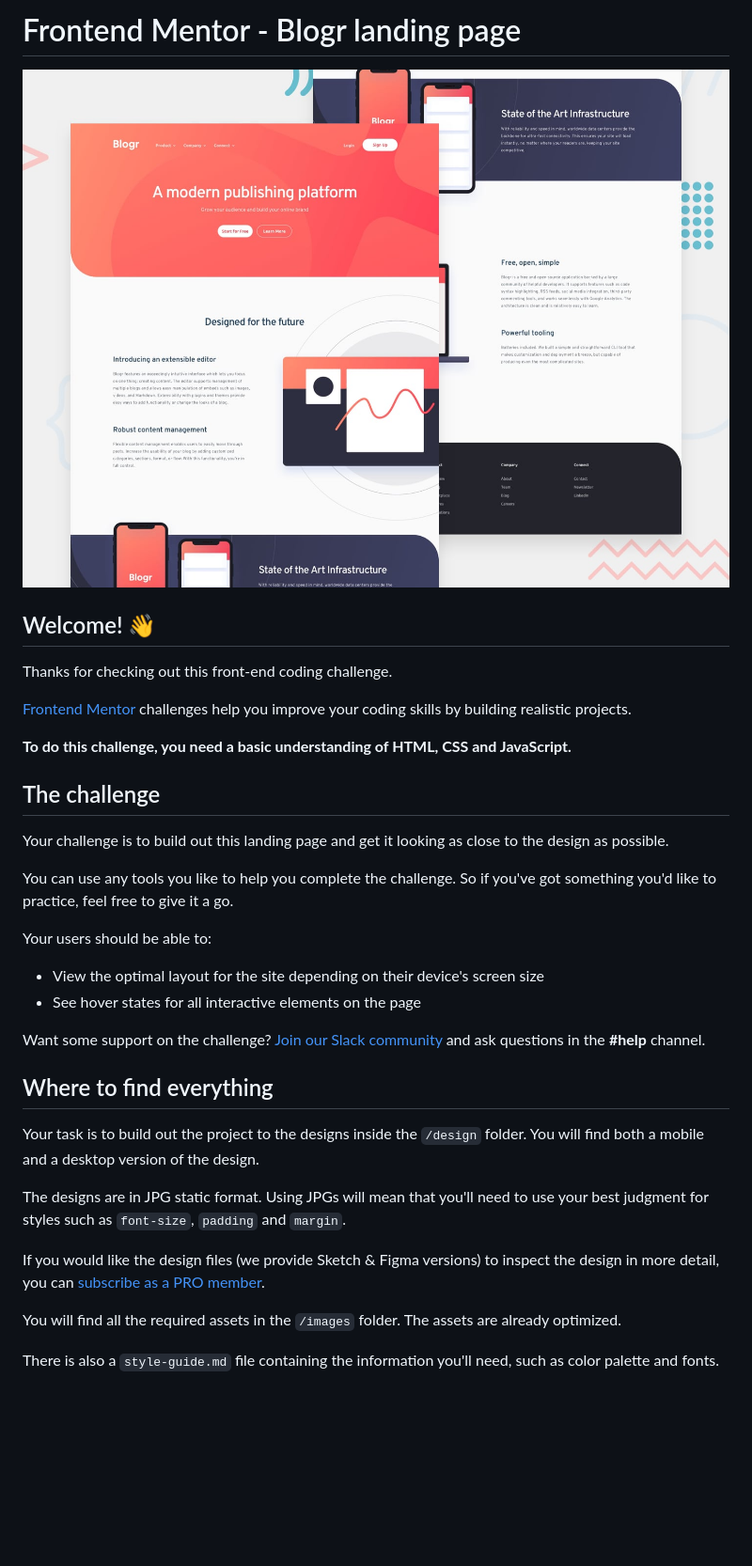
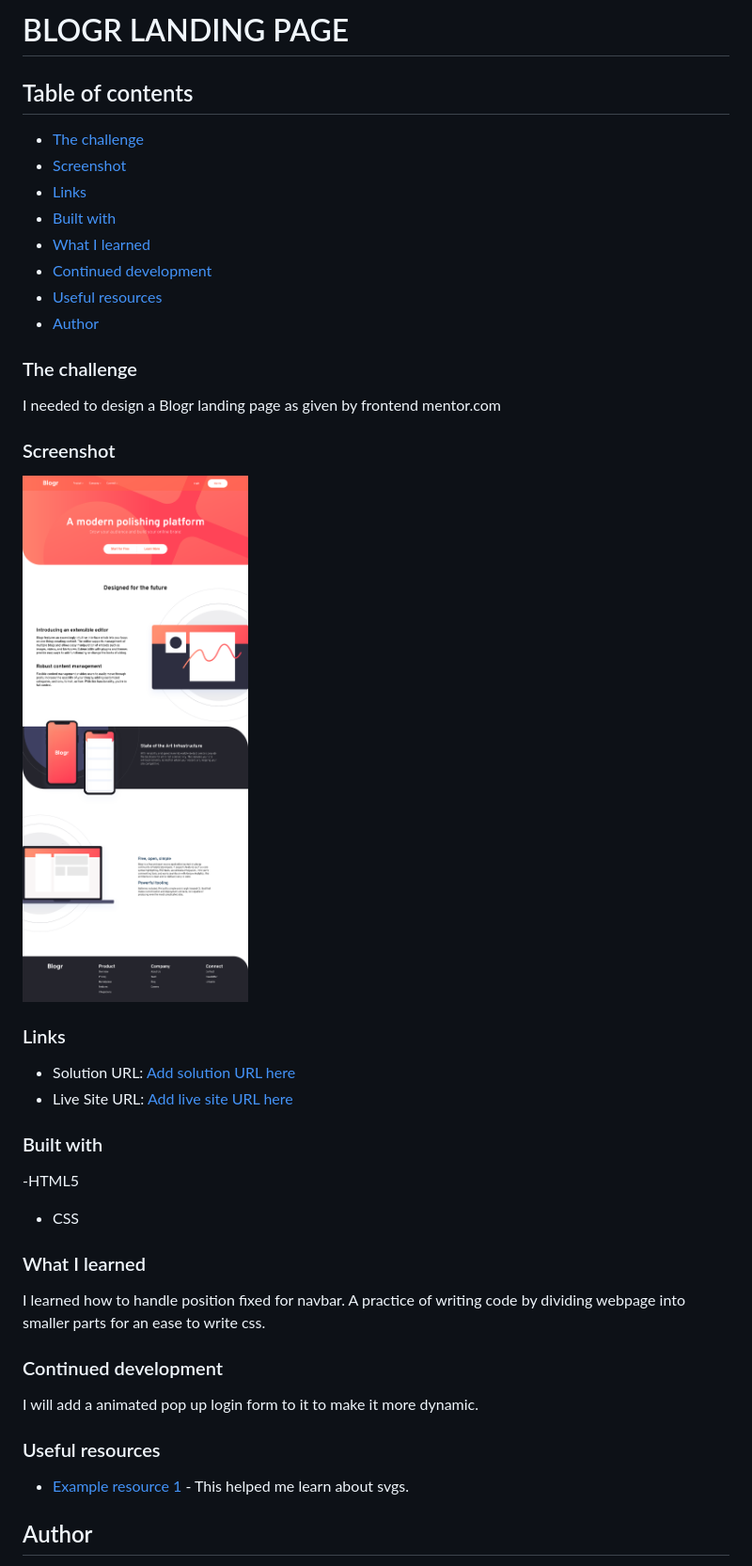
Before and after one commit to jaskaram123/blogrlandingpage, a Markdown page: README.md, the part around the change printed below. Shown: that part at 94% size. GitHub-like rendering; pictures changed too: design/screenshot.png (added); blank space fills up the shorter version.

Commit message:
finalised readme.md

```diff
--- a/README.md
+++ b/README.md
@@ -1,37 +1,45 @@
-# Frontend Mentor - Blogr landing page
+# BLOGR LANDING PAGE
+## Table of contents
 
-![Design preview for the Blogr landing page coding challenge](./design/desktop-preview.jpg)
+  - [The challenge](#the-challenge)
+  - [Screenshot](#screenshot)
+  - [Links](#links)
+  - [Built with](#built-with)
+  - [What I learned](#what-i-learned)
+  - [Continued development](#continued-development)
+  - [Useful resources](#useful-resources)
+- [Author](#author)
 
-## Welcome! 👋
 
-Thanks for checking out this front-end coding challenge.
+### The challenge
 
-[Frontend Mentor](https://www.frontendmentor.io) challenges help you improve your coding skills by building realistic projects.
+I needed to design a Blogr landing page as given by frontend mentor.com
 
-**To do this challenge, you need a basic understanding of HTML, CSS and JavaScript.**
+### Screenshot
 
-## The challenge
+![my designed webpage](design/screenshot.png)
 
-Your challenge is to build out this landing page and get it looking as close to the design as possible.
+### Links
 
-You can use any tools you like to help you complete the challenge. So if you've got something you'd like to practice, feel free to give it a go.
+- Solution URL: [Add solution URL here](https://github.com/jaskaram123/blogrlandingpage)
+- Live Site URL: [Add live site URL here](https://jaskaram123.github.io/blogrlandingpage/)
 
-Your users should be able to:
+### Built with
 
-- View the optimal layout for the site depending on their device's screen size
-- See hover states for all interactive elements on the page
+-HTML5
+- CSS
 
-Want some support on the challenge? [Join our Slack community](https://www.frontendmentor.io/slack) and ask questions in the **#help** channel.
+### What I learned
 
-## Where to find everything
+I learned how to handle position fixed for navbar. A practice of writing code by dividing webpage into smaller parts for an ease to write css.
 
-Your task is to build out the project to the designs inside the `/design` folder. You will find both a mobile and a desktop version of the design.
+### Continued development
 
-The designs are in JPG static format. Using JPGs will mean that you'll need to use your best judgment for styles such as `font-size`, `padding` and `margin`.
+I will add a animated pop up login form to it to make it more dynamic.
 
-If you would like the design files (we provide Sketch & Figma versions) to inspect the design in more detail, you can [subscribe as a PRO member](https://www.frontendmentor.io/pro).
+### Useful resources
 
-You will find all the required assets in the `/images` folder. The assets are already optimized.
+- [Example resource 1](https://www.w3schools.com) - This helped me learn about svgs.
 
-There is also a `style-guide.md` file containing the information you'll need, such as color palette and fonts.
+## Author
 
```
Also changed, not shown: other parts of README.md (+3 -55 lines), README-template.md (deleted, +0 -111 lines).
